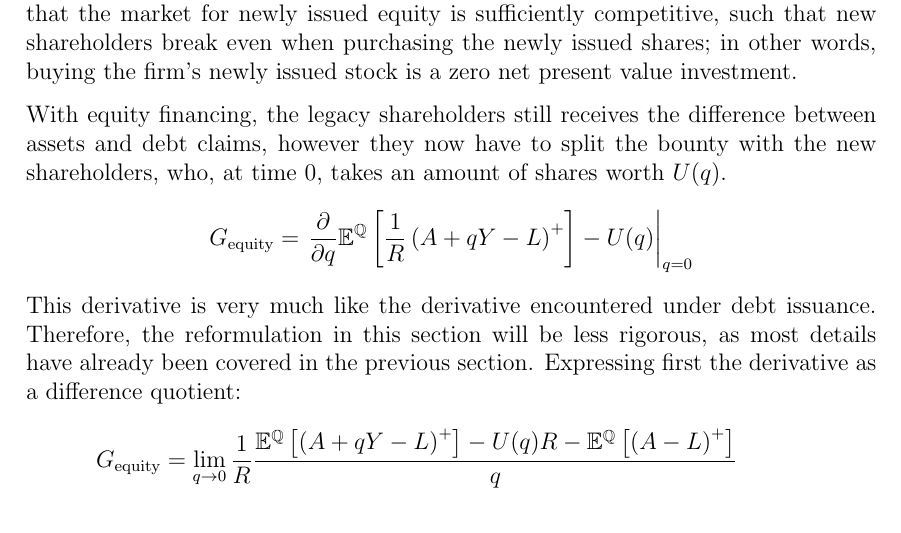
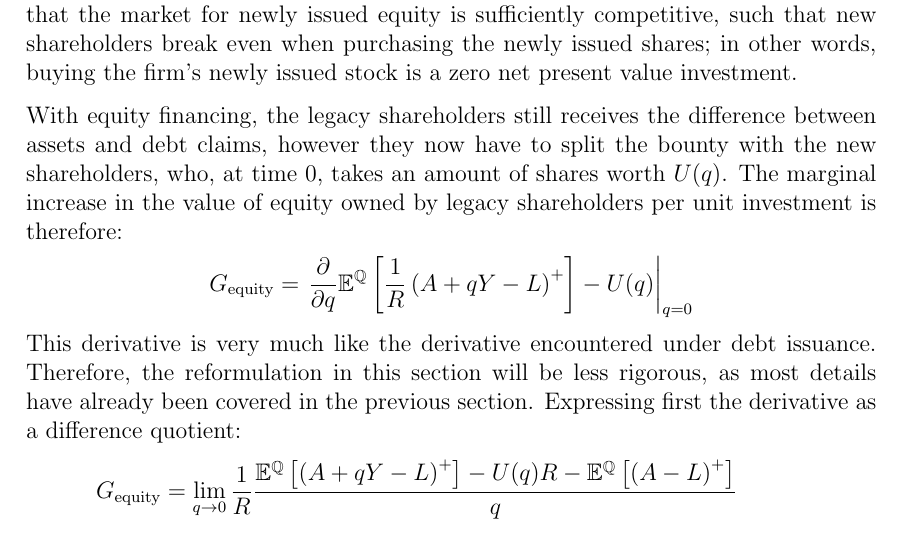
Before and after one commit to sebastianbaltser/master-thesis, a LaTeX thesis (thesis/main.tex, which reads thesis/content/body-matter/single-period-model/shareholders-financing-costs/funding-by-equity-issuance.tex): part of page 17 of 30, cut so that both start at the same text. Compiled offline with pdfLaTeX.

Commit message:
Specify that the equation regarded legacy shareholders

```diff
--- a/thesis/content/body-matter/single-period-model/shareholders-financing-costs/funding-by-equity-issuance.tex
+++ b/thesis/content/body-matter/single-period-model/shareholders-financing-costs/funding-by-equity-issuance.tex
@@ -14,6 +14,7 @@
         With equity financing, the legacy shareholders still receives the difference between assets and debt claims,
         however they now have to split the bounty with the new shareholders,
         who, at time 0, takes an amount of shares worth $U(q)$.
+        The marginal increase in the value of equity owned by legacy shareholders per unit investment is therefore:
             \begin{align}
                 G_{\text{equity}} &=
                     \left.
```
